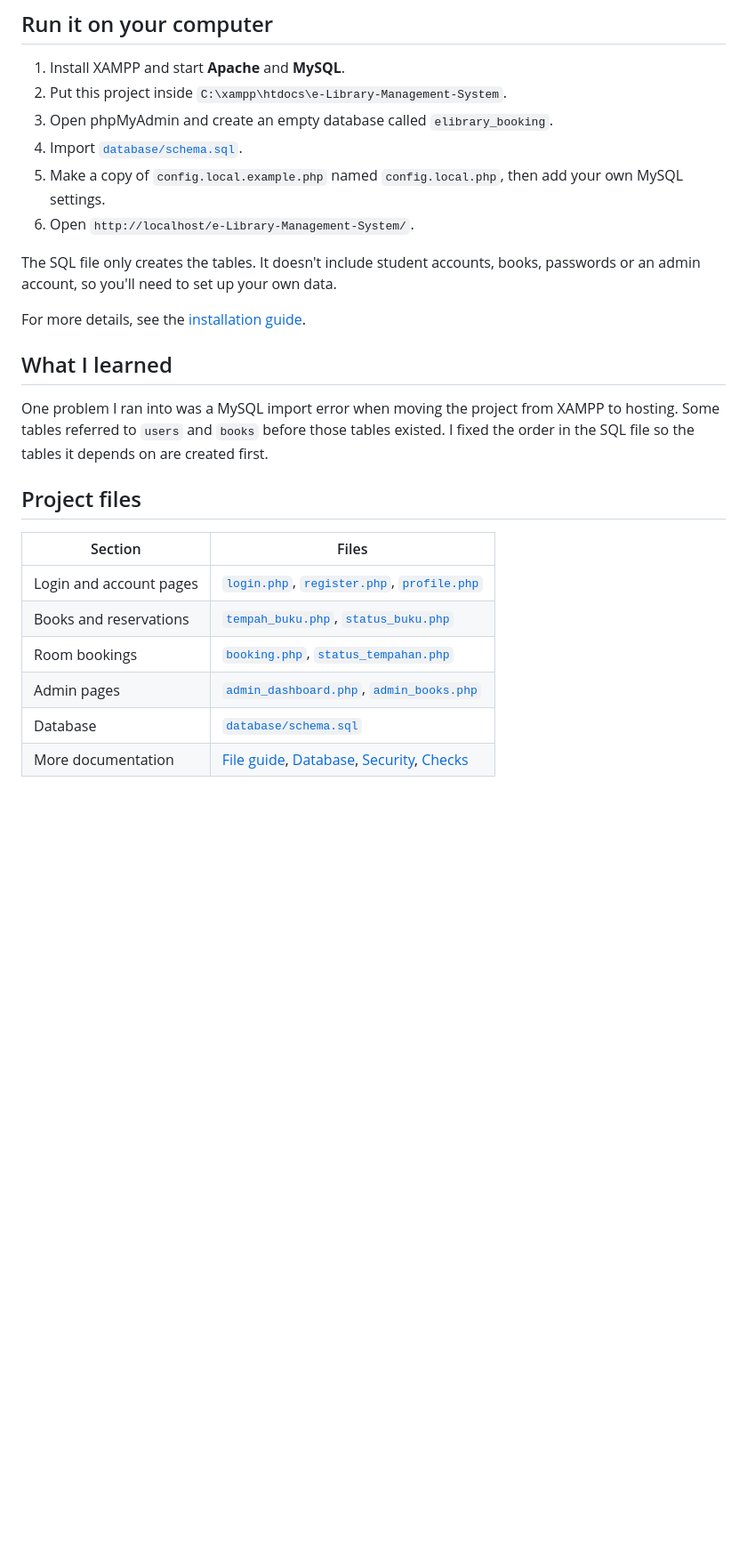
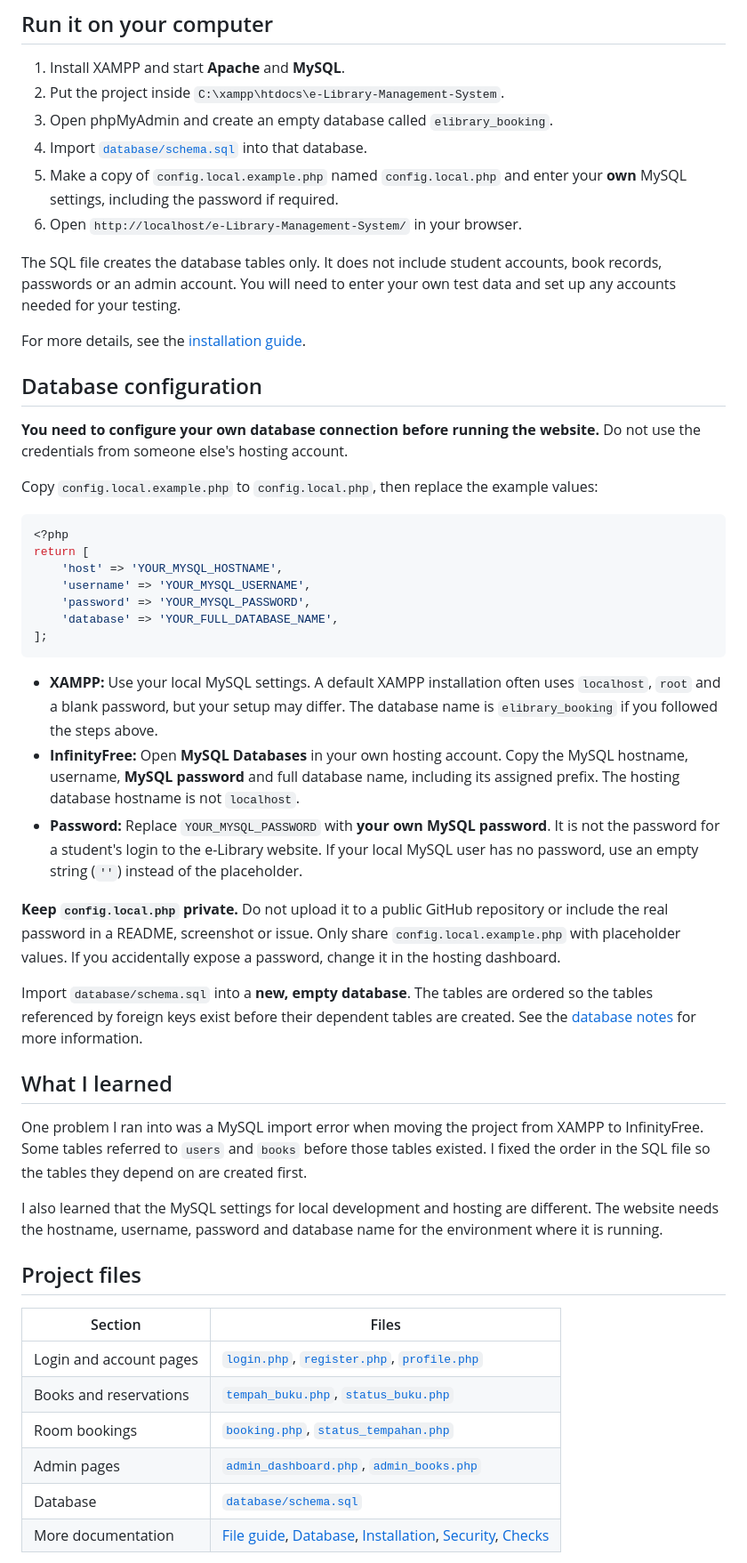
Before and after one commit to Haziq-Adam/E-Library-Management-System, a Markdown page: README.md, the part around one of its changes. Shown at 89% size. GitHub-like rendering; blank space fills up the shorter version.

Commit message:
Revise README for clarity and accuracy
Updated README to improve clarity and fix minor errors.

````diff
--- a/README.md
+++ b/README.md
@@ -42,19 +41,45 @@ VS Code, XAMPP and phpMyAdmin for development and testing.
 ## Run it on your computer
 
 1. Install XAMPP and start **Apache** and **MySQL**.
-2. Put this project inside `C:\xampp\htdocs\e-Library-Management-System`.
+2. Put the project inside `C:\xampp\htdocs\e-Library-Management-System`.
 3. Open phpMyAdmin and create an empty database called `elibrary_booking`.
-4. Import [`database/schema.sql`](database/schema.sql).
-5. Make a copy of `config.local.example.php` named `config.local.php`, then add your own MySQL settings.
-6. Open `http://localhost/e-Library-Management-System/`.
+4. Import [`database/schema.sql`](database/schema.sql) into that database.
+5. Make a copy of `config.local.example.php` named `config.local.php` and enter your **own** MySQL settings, including the password if required.
+6. Open `http://localhost/e-Library-Management-System/` in your browser.
 
-The SQL file only creates the tables. It doesn't include student accounts, books, passwords or an admin account, so you'll need to set up your own data.
+The SQL file creates the database tables only. It does not include student accounts, book records, passwords or an admin account. You will need to enter your own test data and set up any accounts needed for your testing.
 
 For more details, see the [installation guide](docs/INSTALLATION.md).
 
+## Database configuration
+
+**You need to configure your own database connection before running the website.** Do not use the credentials from someone else's hosting account.
+
+Copy `config.local.example.php` to `config.local.php`, then replace the example values:
+
+```php
+<?php
+return [
+    'host' => 'YOUR_MYSQL_HOSTNAME',
+    'username' => 'YOUR_MYSQL_USERNAME',
+    'password' => 'YOUR_MYSQL_PASSWORD',
+    'database' => 'YOUR_FULL_DATABASE_NAME',
+];
+```
+
+- **XAMPP:** Use your local MySQL settings. A default XAMPP installation often uses `localhost`, `root` and a blank password, but your setup may differ. The database name is `elibrary_booking` if you followed the steps above.
+- **InfinityFree:** Open **MySQL Databases** in your own hosting account. Copy the MySQL hostname, username, **MySQL password** and full database name, including its assigned prefix. The hosting database hostname is not `localhost`.
+- **Password:** Replace `YOUR_MYSQL_PASSWORD` with **your own MySQL password**. It is not the password for a student's login to the e-Library website. If your local MySQL user has no password, use an empty string (`''`) instead of the placeholder.
+
+**Keep `config.local.php` private.** Do not upload it to a public GitHub repository or include the real password in a README, screenshot or issue. Only share `config.local.example.php` with placeholder values. If you accidentally expose a password, change it in the hosting dashboard.
+
+Import `database/schema.sql` into a **new, empty database**. The tables are ordered so the tables referenced by foreign keys exist before their dependent tables are created. See the [database notes](docs/DATABASE.md) for more information.
+
 ## What I learned
 
-One problem I ran into was a MySQL import error when moving the project from XAMPP to hosting. Some tables referred to `users` and `books` before those tables existed. I fixed the order in the SQL file so the tables it depends on are created first.
+One problem I ran into was a MySQL import error when moving the project from XAMPP to InfinityFree. Some tables referred to `users` and `books` before those tables existed. I fixed the order in the SQL file so the tables they depend on are created first.
+
+I also learned that the MySQL settings for local development and hosting are different. The website needs the hostname, username, password and database name for the environment where it is running.
 
 ## Project files
 
@@ -65,5 +90,5 @@ One problem I ran into was a MySQL import error when moving the project from XAM
 | Room bookings | [`booking.php`](booking.php), [`status_tempahan.php`](status_tempahan.php) |
 | Admin pages | [`admin_dashboard.php`](admin_dashboard.php), [`admin_books.php`](admin_books.php) |
 | Database | [`database/schema.sql`](database/schema.sql) |
-| More documentation | [File guide](docs/PROJECT_MAP.md), [Database](docs/DATABASE.md), [Security](docs/SECURITY.md), [Checks](docs/CHECKS.md) |
+| More documentation | [File guide](docs/PROJECT_MAP.md), [Database](docs/DATABASE.md), [Installation](docs/INSTALLATION.md), [Security](docs/SECURITY.md), [Checks](docs/CHECKS.md) |
 
````
Also changed, not shown: other parts of README.md (+17 -12 lines).
